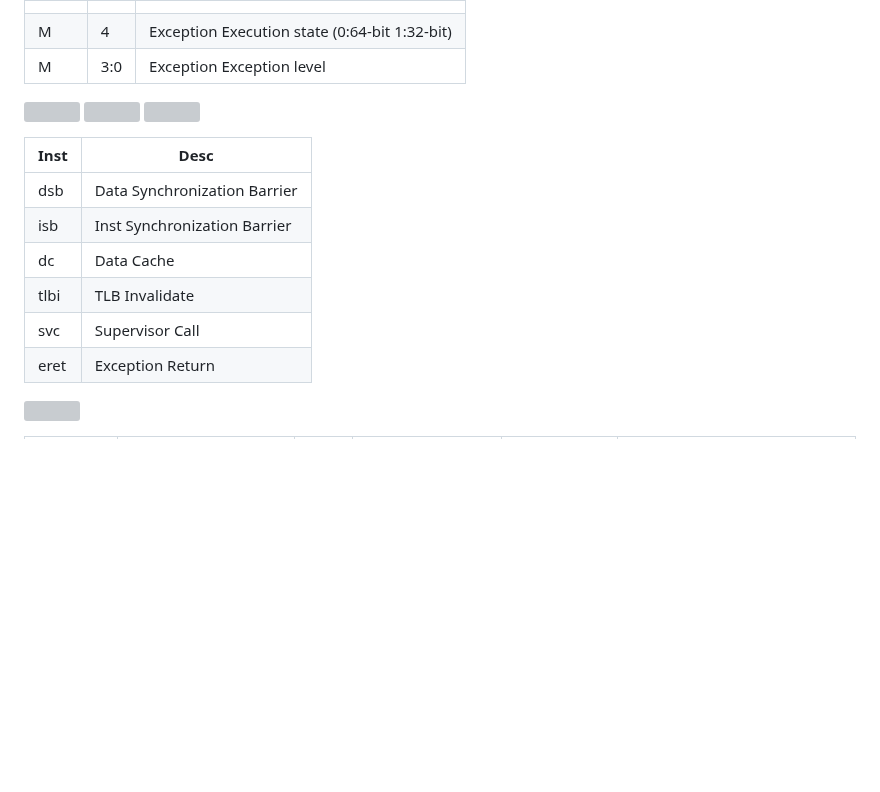
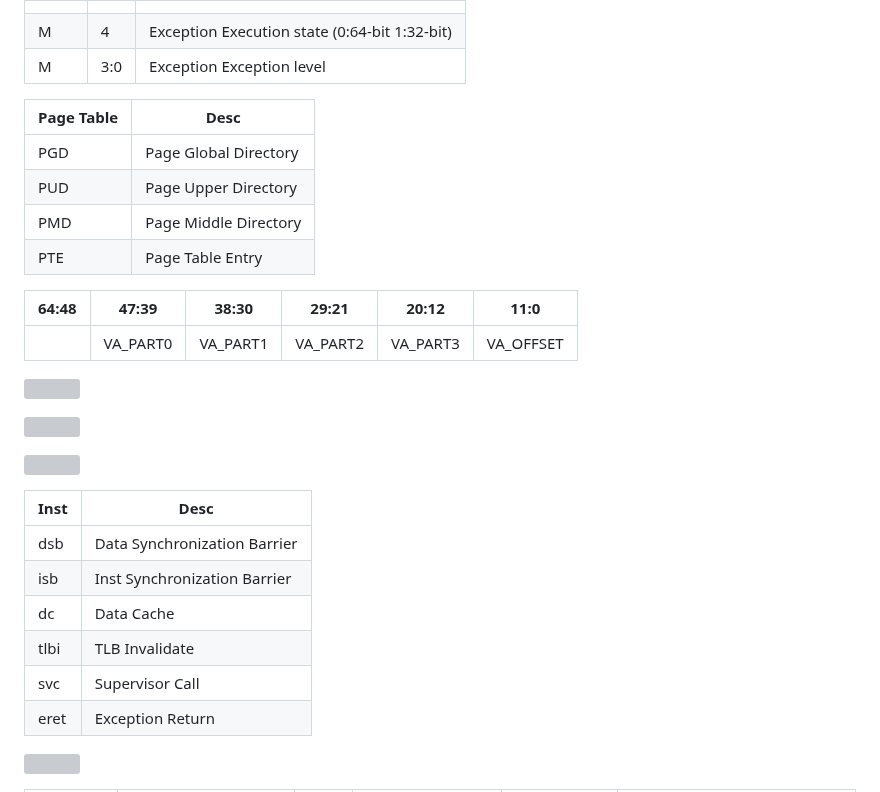
Before and after one commit to Invisiphantom/Mind-City, a Markdown page: Skill/ARMv8笔记.md, the part around one of its changes. Rendered like a GitHub page; blank space fills up the shorter version; grey boxes are pictures that could not be loaded.

Commit message:
24/10/23 12:52

```diff
--- a/Skill/ARMv8笔记.md
+++ b/Skill/ARMv8笔记.md
@@ -120,9 +120,19 @@ https://courses.cs.washington.edu/courses/cse469/19wi/arm64.pdf
 | M    | 3:0 | Exception Exception level                     |
 
 
+| Page Table | Desc                  |
+| ---------- | --------------------- |
+| PGD        | Page Global Directory |
+| PUD        | Page Upper Directory  |
+| PMD        | Page Middle Directory |
+| PTE        | Page Table Entry      |
 
 
+| 64:48 | 47:39    | 38:30    | 29:21    | 20:12    | 11:0      |
+| ----- | -------- | -------- | -------- | -------- | --------- |
+|       | VA_PART0 | VA_PART1 | VA_PART2 | VA_PART3 | VA_OFFSET |
 
 
 ![](https://img.ethancao.cn/202410061649421.png)
+
 ![](https://segmentfault.com/img/remote/1460000044036626/view)
@@ -139,8 +147,6 @@ https://courses.cs.washington.edu/courses/cse469/19wi/arm64.pdf
 | tlbi | TLB Invalidate               |
 | svc  | Supervisor Call              |
 | eret | Exception Return             |
-
-
 
 
 
```
Also changed, not shown: other parts of Skill/ARMv8笔记.md (+1 -3 lines), Skill/RISC-V笔记.md (+0 -1 lines).
